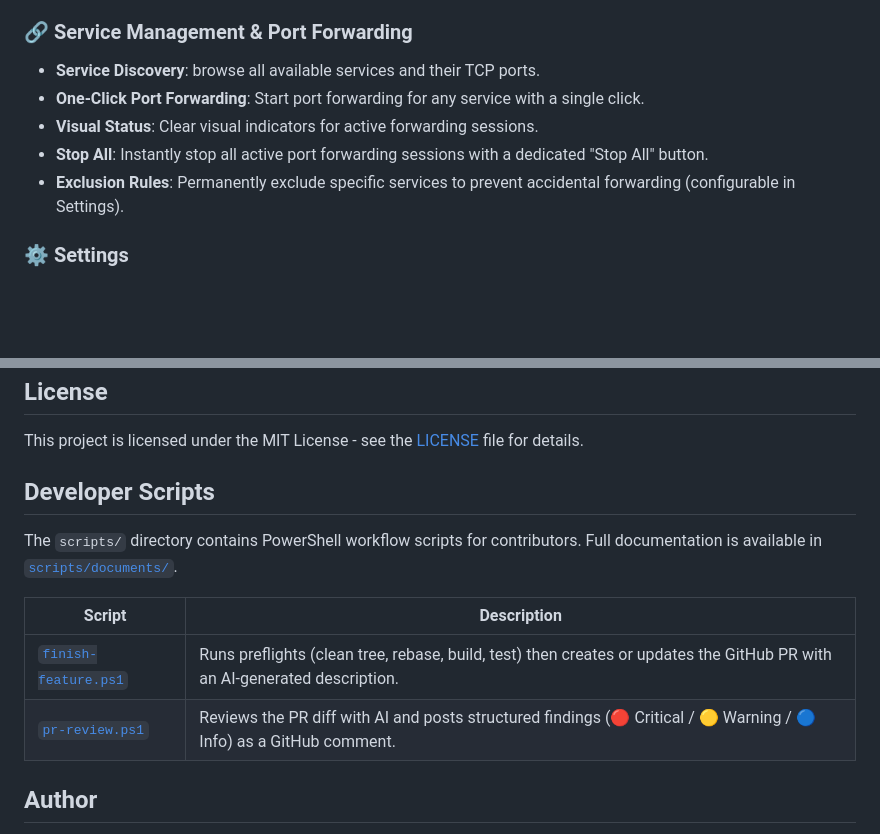
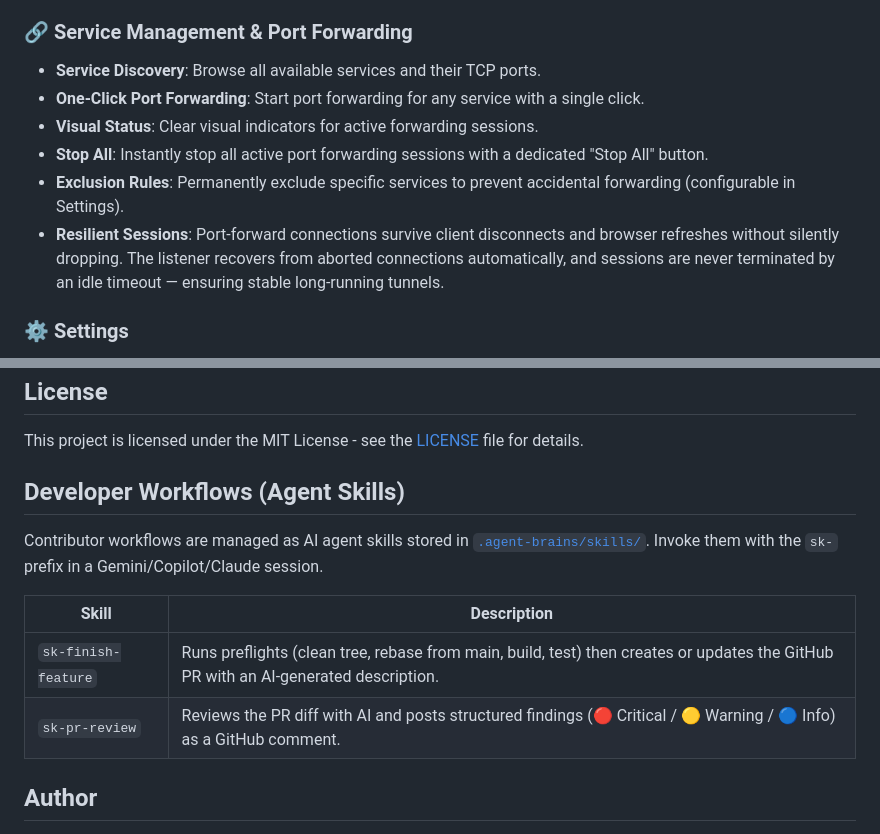
Before and after one commit to DevilDogTG/KubeTools4Dev, a Markdown page: README.md, 2 parts joined by grey strips. Drawn GitHub-style; blank space fills up the shorter version.

Commit message:
docs: update README to reflect resilient port-forward and agent skills workflow

```diff
--- a/README.md
+++ b/README.md
@@ -18,11 +18,12 @@
 - **Auto-Refresh**: Configurable refresh interval to keep data up-to-date.
 
 ### 🔗 Service Management & Port Forwarding
-- **Service Discovery**: browse all available services and their TCP ports.
+- **Service Discovery**: Browse all available services and their TCP ports.
 - **One-Click Port Forwarding**: Start port forwarding for any service with a single click.
 - **Visual Status**: Clear visual indicators for active forwarding sessions.
 - **Stop All**: Instantly stop all active port forwarding sessions with a dedicated "Stop All" button.
 - **Exclusion Rules**: Permanently exclude specific services to prevent accidental forwarding (configurable in Settings).
+- **Resilient Sessions**: Port-forward connections survive client disconnects and browser refreshes without silently dropping. The listener recovers from aborted connections automatically, and sessions are never terminated by an idle timeout — ensuring stable long-running tunnels.
 
 ### ⚙️ Settings
 - **General**: Configure application logging levels and view the log file path.
@@ -67,14 +68,14 @@ Before running KubeTools4Dev, ensure you have the following installed:
 
 This project is licensed under the MIT License - see the [LICENSE](LICENSE) file for details.
 
-## Developer Scripts
+## Developer Workflows (Agent Skills)
 
-The `scripts/` directory contains PowerShell workflow scripts for contributors. Full documentation is available in [`scripts/documents/`](scripts/documents/).
+Contributor workflows are managed as AI agent skills stored in [`.agent-brains/skills/`](.agent-brains/skills/). Invoke them with the `sk-` prefix in a Gemini/Copilot/Claude session.
 
-| Script | Description |
-|--------|-------------|
-| [`finish-feature.ps1`](scripts/finish-feature.ps1) | Runs preflights (clean tree, rebase, build, test) then creates or updates the GitHub PR with an AI-generated description. |
-| [`pr-review.ps1`](scripts/pr-review.ps1) | Reviews the PR diff with AI and posts structured findings (🔴 Critical / 🟡 Warning / 🔵 Info) as a GitHub comment. |
+| Skill | Description |
+|-------|-------------|
+| `sk-finish-feature` | Runs preflights (clean tree, rebase from main, build, test) then creates or updates the GitHub PR with an AI-generated description. |
+| `sk-pr-review` | Reviews the PR diff with AI and posts structured findings (🔴 Critical / 🟡 Warning / 🔵 Info) as a GitHub comment. |
 
 ## Author
 
```
